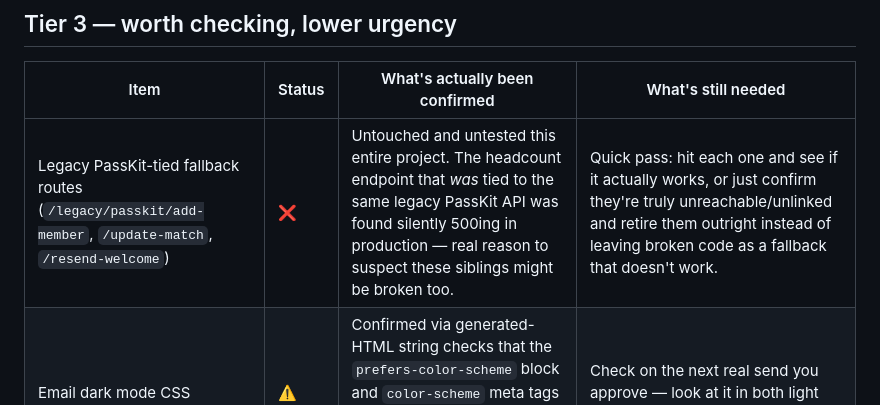
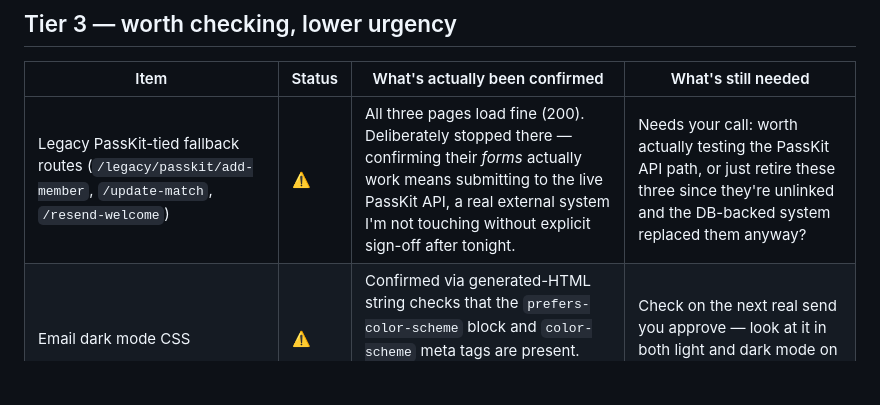
Before and after one commit to teotauy/OLSCDig, a Markdown page: QA_VERIFICATION_PLAN.md, the part around the change. Drawn GitHub-style; blank space fills up the shorter version.

Commit message:
Update QA plan: legacy PassKit page-load check done, form-submit deliberately not tested
Co-Authored-By: Claude Sonnet 5 <noreply@anthropic.com>

```diff
--- a/QA_VERIFICATION_PLAN.md
+++ b/QA_VERIFICATION_PLAN.md
@@ -50,7 +50,7 @@ as the thing that broke.
 
 | Item | Status | What's actually been confirmed | What's still needed |
 | --- | --- | --- | --- |
-| Legacy PassKit-tied fallback routes (`/legacy/passkit/add-member`, `/update-match`, `/resend-welcome`) | ❌ | Untouched and untested this entire project. The headcount endpoint that *was* tied to the same legacy PassKit API was found silently 500ing in production — real reason to suspect these siblings might be broken too. | Quick pass: hit each one and see if it actually works, or just confirm they're truly unreachable/unlinked and retire them outright instead of leaving broken code as a fallback that doesn't work. |
+| Legacy PassKit-tied fallback routes (`/legacy/passkit/add-member`, `/update-match`, `/resend-welcome`) | ⚠️ | All three pages load fine (200). Deliberately stopped there — confirming their *forms* actually work means submitting to the live PassKit API, a real external system I'm not touching without explicit sign-off after tonight. | Needs your call: worth actually testing the PassKit API path, or just retire these three since they're unlinked and the DB-backed system replaced them anyway? |
 | Email dark mode CSS | ⚠️ | Confirmed via generated-HTML string checks that the `prefers-color-scheme` block and `color-scheme` meta tags are present. **Never visually confirmed in a real mail client.** | Check on the next real send you approve — look at it in both light and dark mode on a real phone. |
 | Email subject line / preheader text | ⚠️ | Confirmed via generated-HTML string checks only. | Same — confirm in a real inbox on the next approved send. |
 | Render free-tier behavior (750hr cap, spin-down) | ⚠️ | Based on Render's own docs; partially corroborated by real production logs (confirms the app *is* running as expected on Render). | No action needed unless behavior diverges from what's documented. |
```
